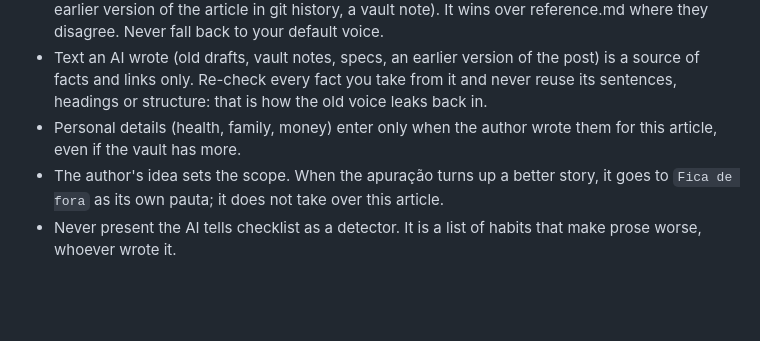
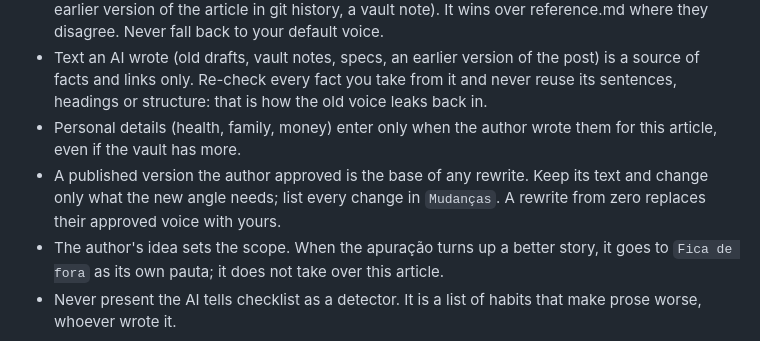
Before and after one commit to jeancarlos/code-jig, a Markdown page: skills/redacao/SKILL.md, the part around the change. Rendered like a GitHub page; blank space fills up the shorter version.

```diff
--- a/skills/redacao/SKILL.md
+++ b/skills/redacao/SKILL.md
@@ -18,6 +18,7 @@ Output in Brazilian Portuguese. The rules for the language, the AI tells and the
 - Voice comes from the author's own text, in this order: a style guide the author keeps, when one exists (for example one generated by a `style-guide` skill installed on this machine; ask where it is, never invent one), then the entrevista answers, then anything the author wrote by hand (an earlier version of the article in git history, a vault note). It wins over reference.md where they disagree. Never fall back to your default voice.
 - Text an AI wrote (old drafts, vault notes, specs, an earlier version of the post) is a source of facts and links only. Re-check every fact you take from it and never reuse its sentences, headings or structure: that is how the old voice leaks back in.
 - Personal details (health, family, money) enter only when the author wrote them for this article, even if the vault has more.
+- A published version the author approved is the base of any rewrite. Keep its text and change only what the new angle needs; list every change in `Mudanças`. A rewrite from zero replaces their approved voice with yours.
 - The author's idea sets the scope. When the apuração turns up a better story, it goes to `Fica de fora` as its own pauta; it does not take over this article.
 - Never present the AI tells checklist as a detector. It is a list of habits that make prose worse, whoever wrote it.
 
```
Also changed, not shown: skills/redacao/reference.md (+1 -0 lines).
